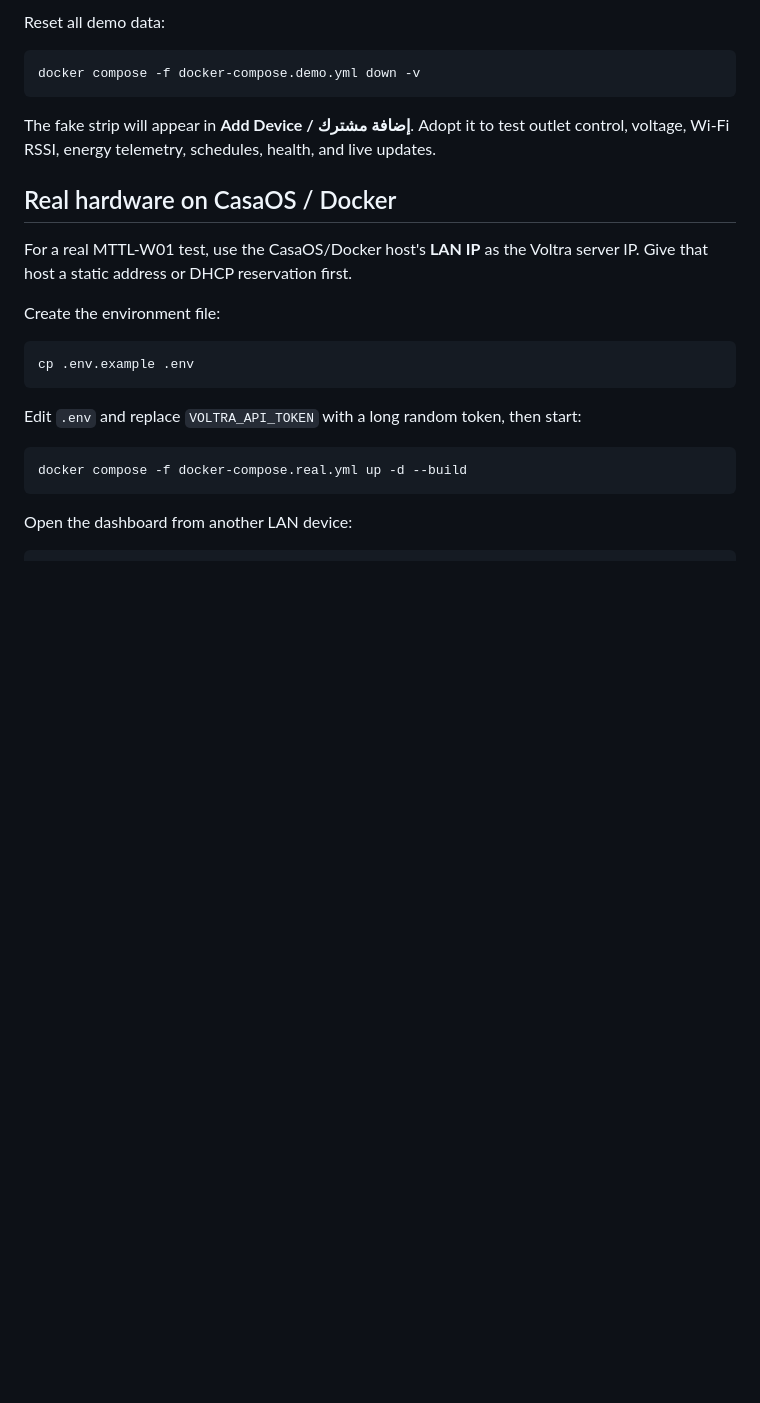
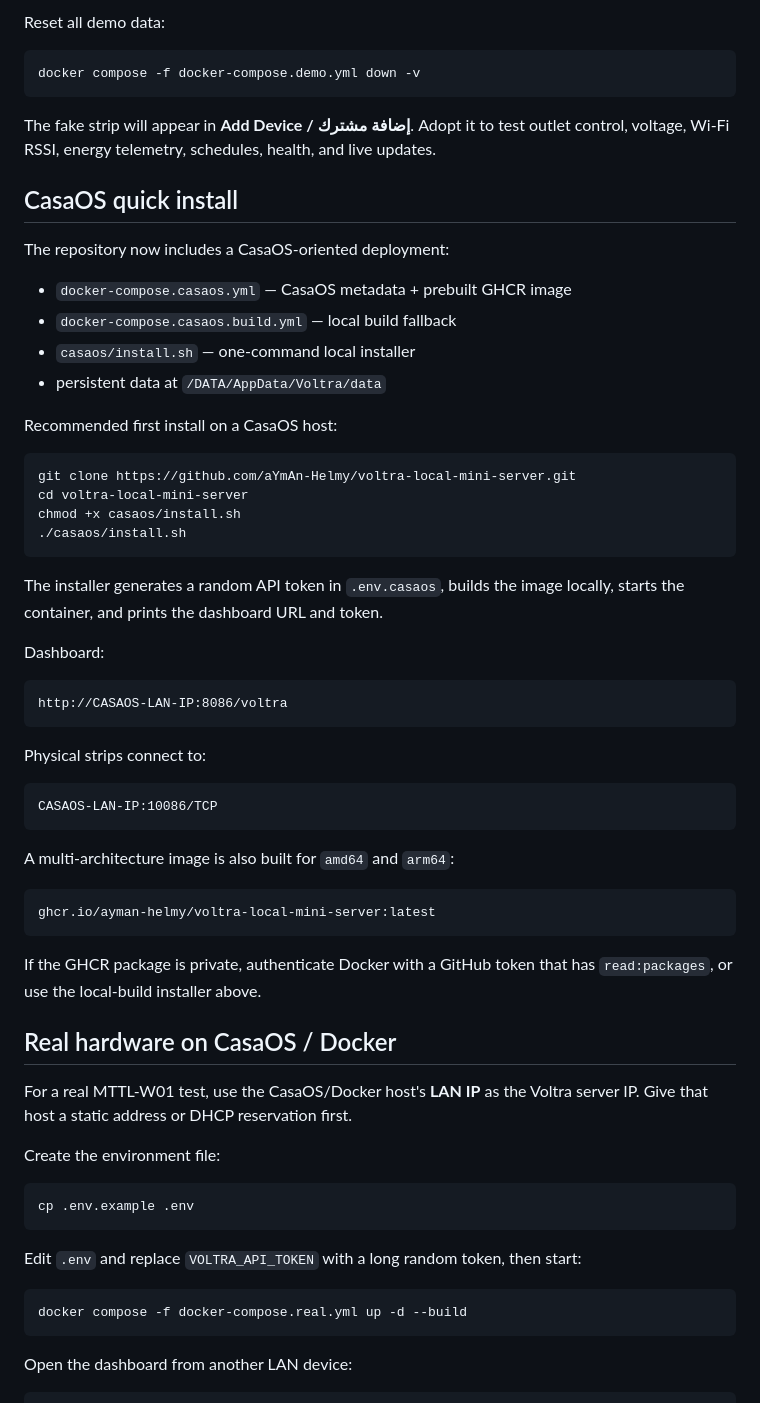
Before and after one commit to aYmAn-Helmy/voltra-local-mini-server, a Markdown page: README.md, the part around the change. Drawn GitHub-style; blank space fills up the shorter version.

Commit message:
Document CasaOS quick install

````diff
--- a/README.md
+++ b/README.md
@@ -52,6 +52,48 @@ docker compose -f docker-compose.demo.yml down -v
 
 The fake strip will appear in **Add Device / إضافة مشترك**. Adopt it to test outlet
 control, voltage, Wi-Fi RSSI, energy telemetry, schedules, health, and live updates.
+
+## CasaOS quick install
+
+The repository now includes a CasaOS-oriented deployment:
+
+- `docker-compose.casaos.yml` — CasaOS metadata + prebuilt GHCR image
+- `docker-compose.casaos.build.yml` — local build fallback
+- `casaos/install.sh` — one-command local installer
+- persistent data at `/DATA/AppData/Voltra/data`
+
+Recommended first install on a CasaOS host:
+
+```bash
+git clone https://github.com/aYmAn-Helmy/voltra-local-mini-server.git
+cd voltra-local-mini-server
+chmod +x casaos/install.sh
+./casaos/install.sh
+```
+
+The installer generates a random API token in `.env.casaos`, builds the image locally,
+starts the container, and prints the dashboard URL and token.
+
+Dashboard:
+
+```text
+http://CASAOS-LAN-IP:8086/voltra
+```
+
+Physical strips connect to:
+
+```text
+CASAOS-LAN-IP:10086/TCP
+```
+
+A multi-architecture image is also built for `amd64` and `arm64`:
+
+```text
+ghcr.io/ayman-helmy/voltra-local-mini-server:latest
+```
+
+If the GHCR package is private, authenticate Docker with a GitHub token that has
+`read:packages`, or use the local-build installer above.
 
 ## Real hardware on CasaOS / Docker
 
````
